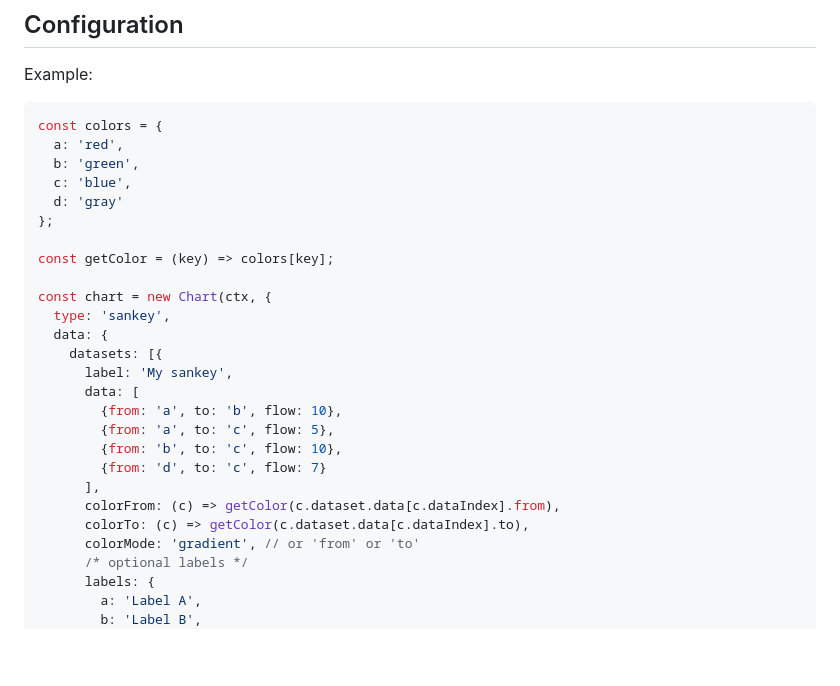
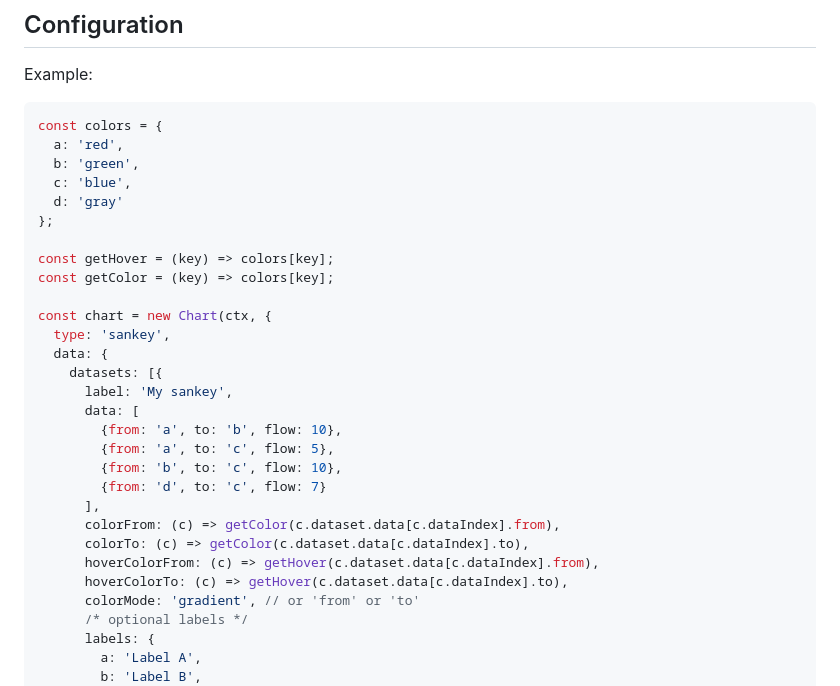
Before and after one commit to kurkle/chartjs-chart-sankey, a Markdown page: README.md, the part around the change. Rendered like a GitHub page; blank space fills up the shorter version.

Commit message:
Added example for hoverColorFrom and hoverColorTo in README

```diff
--- a/README.md
+++ b/README.md
@@ -56,6 +56,7 @@ const colors = {
   d: 'gray'
 };
 
+const getHover = (key) => colors[key];
 const getColor = (key) => colors[key];
 
 const chart = new Chart(ctx, {
@@ -71,6 +72,8 @@ const chart = new Chart(ctx, {
       ],
       colorFrom: (c) => getColor(c.dataset.data[c.dataIndex].from),
       colorTo: (c) => getColor(c.dataset.data[c.dataIndex].to),
+      hoverColorFrom: (c) => getHover(c.dataset.data[c.dataIndex].from),
+      hoverColorTo: (c) => getHover(c.dataset.data[c.dataIndex].to),
       colorMode: 'gradient', // or 'from' or 'to'
       /* optional labels */
       labels: {
```
